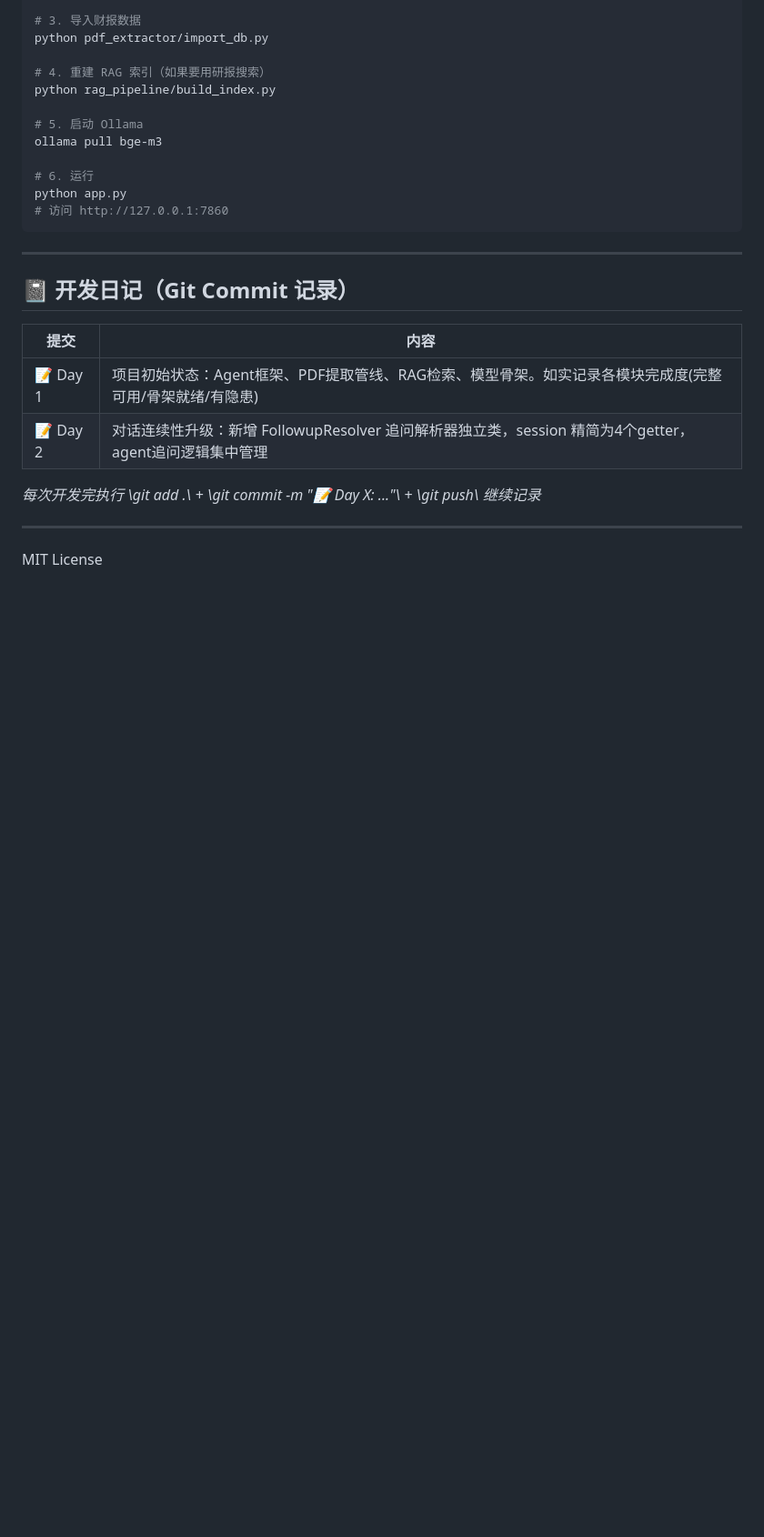
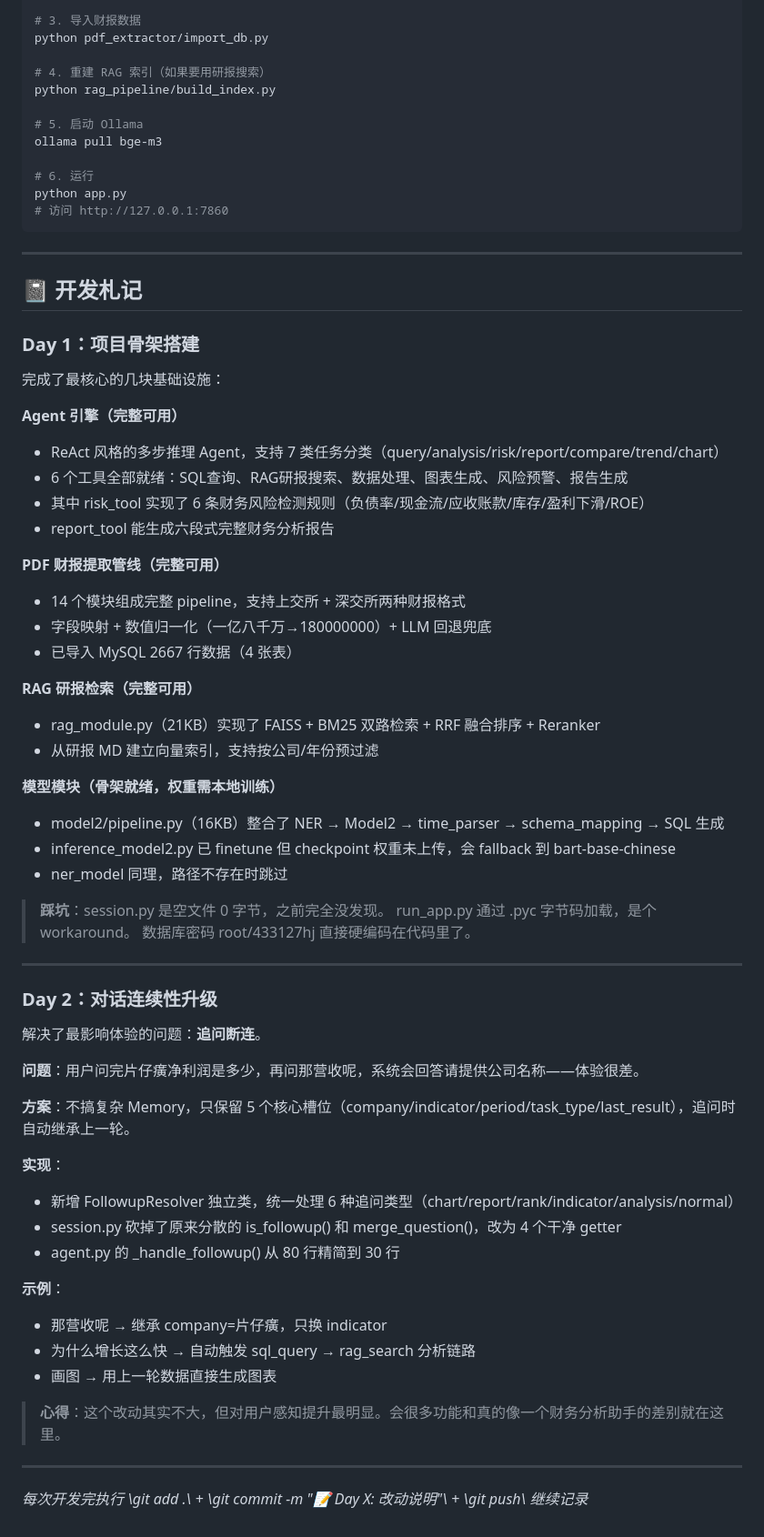
Before and after one commit to xqjdj123/tcm-finance-qa, a Markdown page: README.md, the part around the change. Shown at 91% size. Drawn GitHub-style; blank space fills up the shorter version.

Commit message:
📝 重写README开发札记：叙事风格 + 踩坑记录 + 心得

```diff
--- a/README.md
+++ b/README.md
@@ -96,15 +96,58 @@ python app.py
 
 ---
 
-## 📓 开发日记（Git Commit 记录）
+## 📓 开发札记
 
-| 提交 | 内容 |
-|------|------|
-| 📝 Day 1 | 项目初始状态：Agent框架、PDF提取管线、RAG检索、模型骨架。如实记录各模块完成度(完整可用/骨架就绪/有隐患) |
-| 📝 Day 2 | 对话连续性升级：新增 FollowupResolver 追问解析器独立类，session 精简为4个getter，agent追问逻辑集中管理 |
+### Day 1：项目骨架搭建
 
-*每次开发完执行 \git add .\ + \git commit -m "📝 Day X: ..."\ + \git push\ 继续记录*
+完成了最核心的几块基础设施：
+
+**Agent 引擎（完整可用）**
+- ReAct 风格的多步推理 Agent，支持 7 类任务分类（query/analysis/risk/report/compare/trend/chart）
+- 6 个工具全部就绪：SQL查询、RAG研报搜索、数据处理、图表生成、风险预警、报告生成
+- 其中 risk_tool 实现了 6 条财务风险检测规则（负债率/现金流/应收账款/库存/盈利下滑/ROE）
+- report_tool 能生成六段式完整财务分析报告
+
+**PDF 财报提取管线（完整可用）**
+- 14 个模块组成完整 pipeline，支持上交所 + 深交所两种财报格式
+- 字段映射 + 数值归一化（一亿八千万→180000000）+ LLM 回退兜底
+- 已导入 MySQL 2667 行数据（4 张表）
+
+**RAG 研报检索（完整可用）**
+- rag_module.py（21KB）实现了 FAISS + BM25 双路检索 + RRF 融合排序 + Reranker
+- 从研报 MD 建立向量索引，支持按公司/年份预过滤
+
+**模型模块（骨架就绪，权重需本地训练）**
+- model2/pipeline.py（16KB）整合了 NER → Model2 → time_parser → schema_mapping → SQL 生成
+- inference_model2.py 已 finetune 但 checkpoint 权重未上传，会 fallback 到 bart-base-chinese
+- ner_model 同理，路径不存在时跳过
+
+> **踩坑**：session.py 是空文件 0 字节，之前完全没发现。
+> run_app.py 通过 .pyc 字节码加载，是个 workaround。
+> 数据库密码 root/433127hj 直接硬编码在代码里了。
 
 ---
 
-MIT License
+### Day 2：对话连续性升级
+
+解决了最影响体验的问题：**追问断连**。
+
+**问题**：用户问完片仔癀净利润是多少，再问那营收呢，系统会回答请提供公司名称——体验很差。
+
+**方案**：不搞复杂 Memory，只保留 5 个核心槽位（company/indicator/period/task_type/last_result），追问时自动继承上一轮。
+
+**实现**：
+- 新增 FollowupResolver 独立类，统一处理 6 种追问类型（chart/report/rank/indicator/analysis/normal）
+- session.py 砍掉了原来分散的 is_followup() 和 merge_question()，改为 4 个干净 getter
+- agent.py 的 _handle_followup() 从 80 行精简到 30 行
+
+**示例**：
+- 那营收呢 → 继承 company=片仔癀，只换 indicator
+- 为什么增长这么快 → 自动触发 sql_query → rag_search 分析链路
+- 画图 → 用上一轮数据直接生成图表
+
+> **心得**：这个改动其实不大，但对用户感知提升最明显。会很多功能和真的像一个财务分析助手的差别就在这里。
+
+---
+
+*每次开发完执行 \git add .\ + \git commit -m "📝 Day X: 改动说明"\ + \git push\ 继续记录*
```
